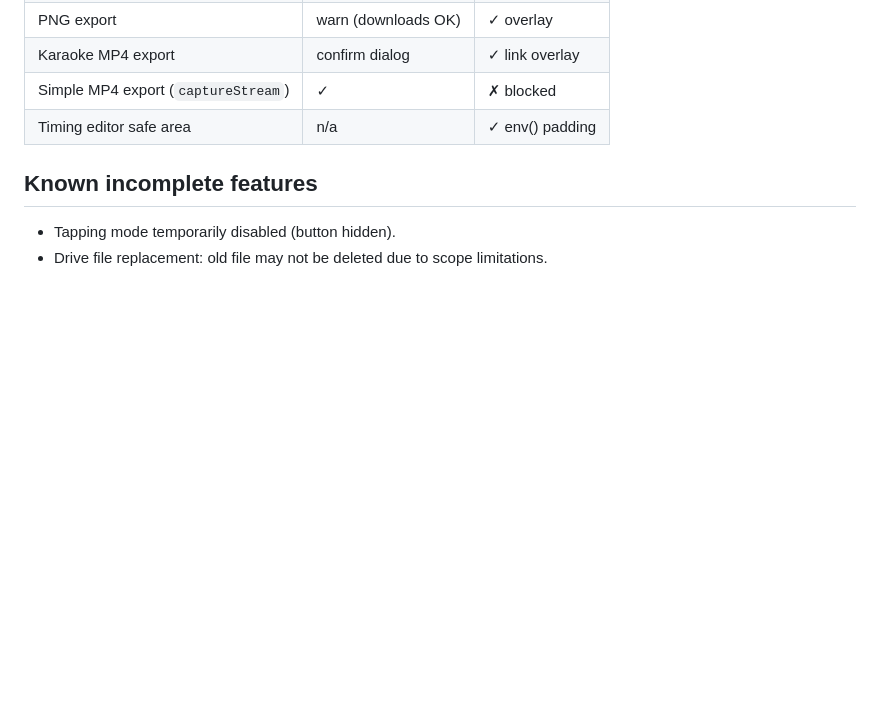
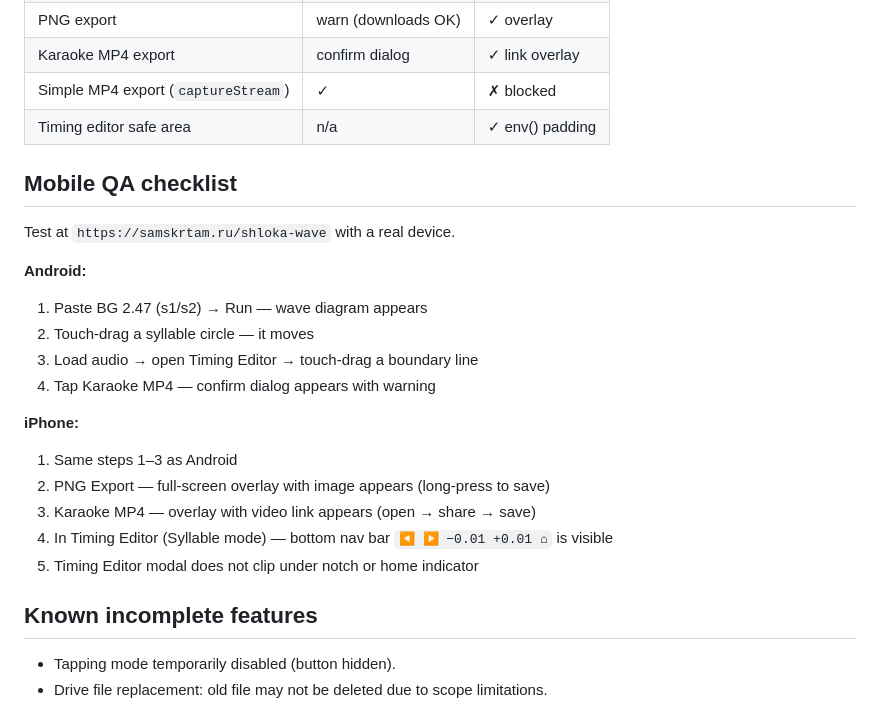
Before and after one commit to gasyoun/SanskritKaraoke, a Markdown page: CLAUDE.md, the part around the change. GitHub-like rendering; blank space fills up the shorter version.

Commit message:
Add mobile QA checklist to CLAUDE.md
Co-Authored-By: Claude Sonnet 4.6 <noreply@anthropic.com>

```diff
--- a/CLAUDE.md
+++ b/CLAUDE.md
@@ -119,6 +119,23 @@ Scope is `drive` (not `drive.file`) so users can see the shared folder. Token is
 | Simple MP4 export (`captureStream`) | ✓ | ✗ blocked |
 | Timing editor safe area | n/a | ✓ env() padding |
 
+## Mobile QA checklist
+
+Test at `https://samskrtam.ru/shloka-wave` with a real device.
+
+**Android:**
+1. Paste BG 2.47 (s1/s2) → Run — wave diagram appears
+2. Touch-drag a syllable circle — it moves
+3. Load audio → open Timing Editor → touch-drag a boundary line
+4. Tap Karaoke MP4 — confirm dialog appears with warning
+
+**iPhone:**
+1. Same steps 1–3 as Android
+2. PNG Export — full-screen overlay with image appears (long-press to save)
+3. Karaoke MP4 — overlay with video link appears (open → share → save)
+4. In Timing Editor (Syllable mode) — bottom nav bar `◀ ▶ −0.01 +0.01 ⌂` is visible
+5. Timing Editor modal does not clip under notch or home indicator
+
 ## Known incomplete features
 
 - Tapping mode temporarily disabled (button hidden).
```
